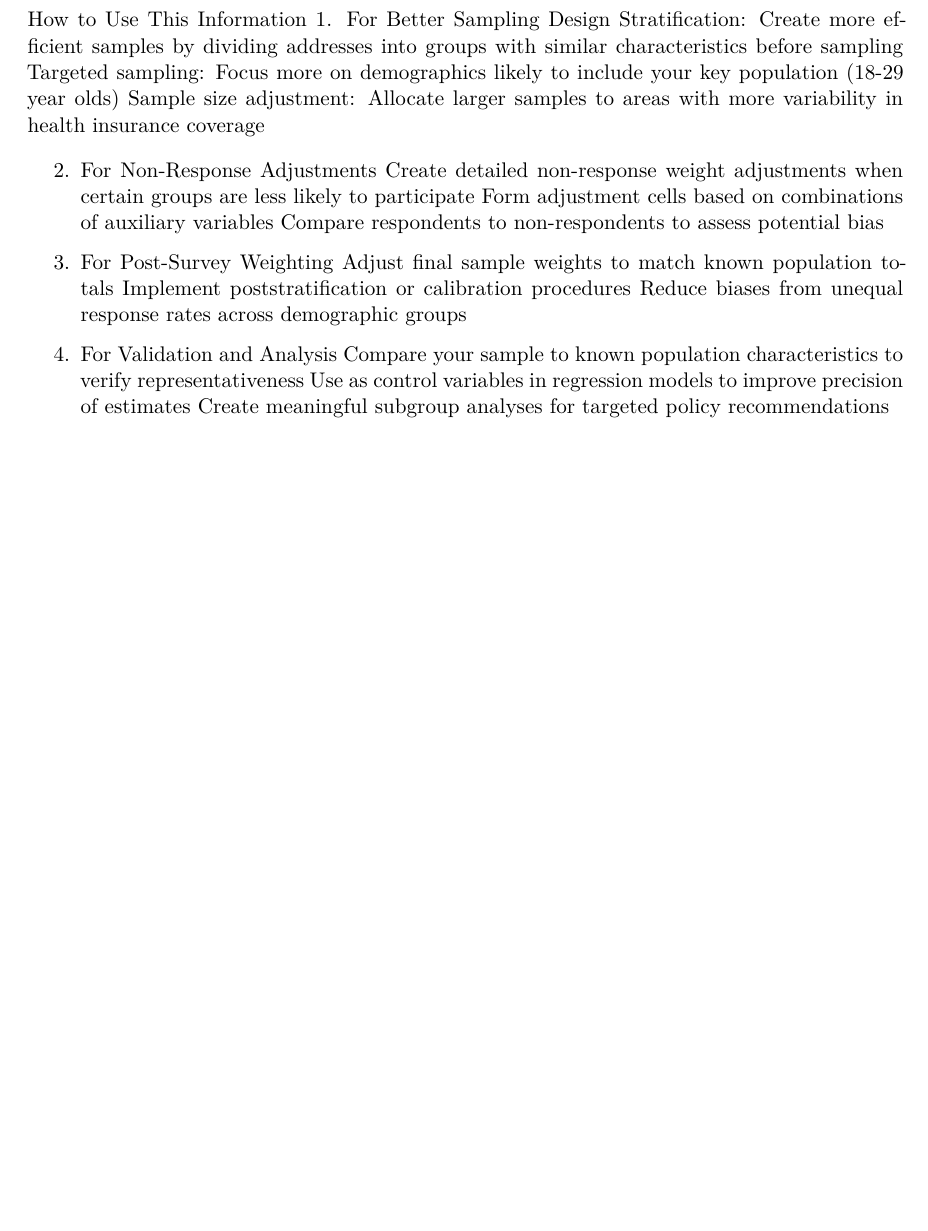
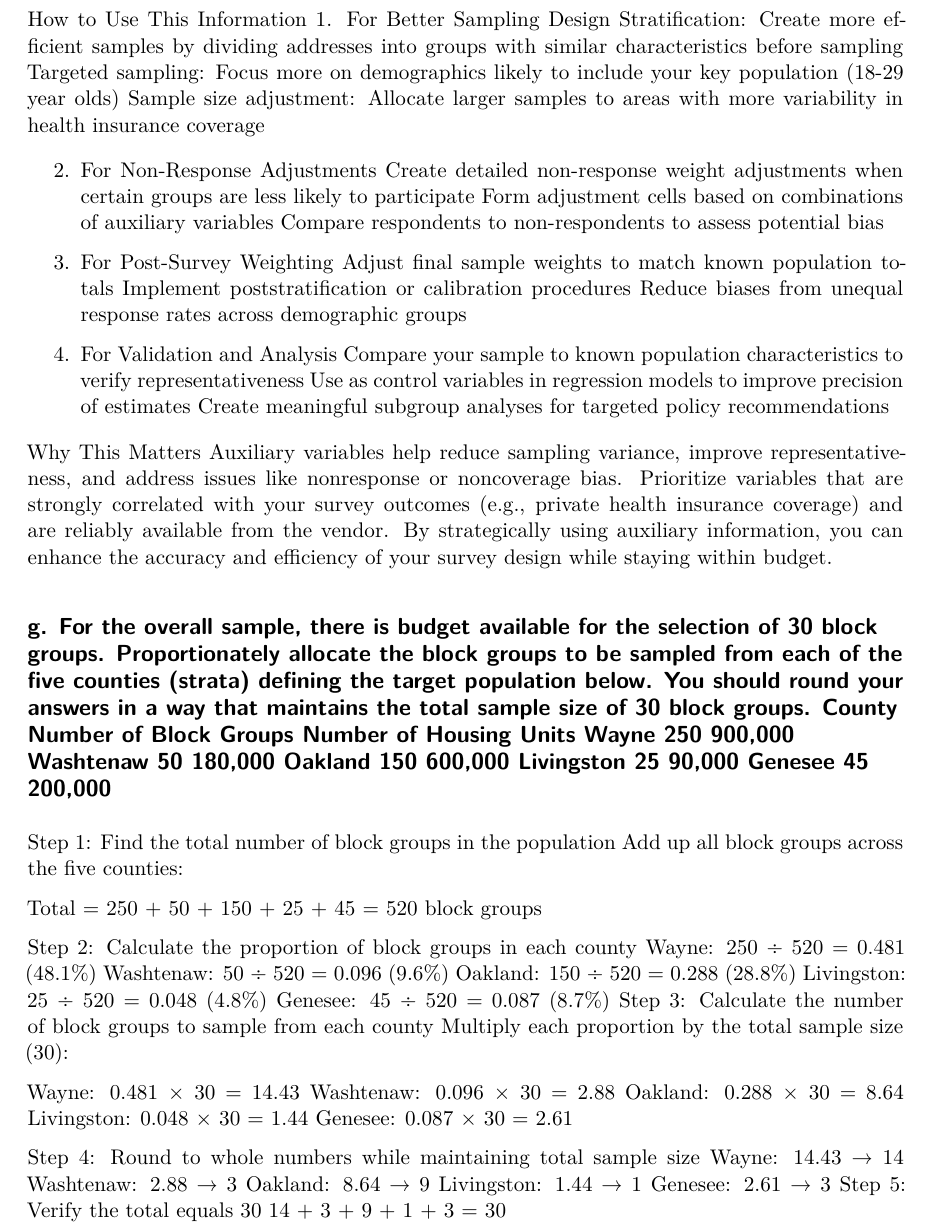
Before and after one commit to namo507/SURV-625, a Quarto document (Midsemsamplepaper.qmd): part of page 13 of 13, cut so that both start at the same text, the shorter picture padded with empty space. Rendered offline with R 4.5, knitr and Pandoc in place of Quarto, then LaTeX, with nearby package versions.

Commit message:
g part done

```diff
--- a/Midsemsamplepaper.qmd
+++ b/Midsemsamplepaper.qmd
@@ -633,3 +633,41 @@ Reduce biases from unequal response rates across demographic groups
 Compare your sample to known population characteristics to verify representativeness
 Use as control variables in regression models to improve precision of estimates
 Create meaningful subgroup analyses for targeted policy recommendations
+
+
+Why This Matters
+Auxiliary variables help reduce sampling variance, improve representativeness, and address issues like nonresponse or noncoverage bias.
+Prioritize variables that are strongly correlated with your survey outcomes (e.g., private health insurance coverage) and are reliably available from the vendor.
+By strategically using auxiliary information, you can enhance the accuracy and efficiency of your survey design while staying within budget.
+
+
+## g. For the overall sample, there is budget available for the selection of 30 block groups. Proportionately allocate the block groups to be sampled from each of the five counties (strata) defining the target population below. You should round your answers in a way that maintains the total sample size of 30 block groups. County Number of Block Groups Number of Housing Units Wayne 250 900,000 Washtenaw 50 180,000 Oakland 150 600,000 Livingston 25 90,000 Genesee 45 200,000
+
+Step 1: Find the total number of block groups in the population
+Add up all block groups across the five counties:
+
+Total = 250 + 50 + 150 + 25 + 45 = 520 block groups
+
+Step 2: Calculate the proportion of block groups in each county
+Wayne: 250 ÷ 520 = 0.481 (48.1%)
+Washtenaw: 50 ÷ 520 = 0.096 (9.6%)
+Oakland: 150 ÷ 520 = 0.288 (28.8%)
+Livingston: 25 ÷ 520 = 0.048 (4.8%)
+Genesee: 45 ÷ 520 = 0.087 (8.7%)
+Step 3: Calculate the number of block groups to sample from each county
+Multiply each proportion by the total sample size (30):
+
+Wayne: 0.481 × 30 = 14.43
+Washtenaw: 0.096 × 30 = 2.88
+Oakland: 0.288 × 30 = 8.64
+Livingston: 0.048 × 30 = 1.44
+Genesee: 0.087 × 30 = 2.61
+
+Step 4: Round to whole numbers while maintaining total sample size
+Wayne: 14.43 → 14
+Washtenaw: 2.88 → 3
+Oakland: 8.64 → 9
+Livingston: 1.44 → 1
+Genesee: 2.61 → 3
+Step 5: Verify the total equals 30
+14 + 3 + 9 + 1 + 3 = 30
```
